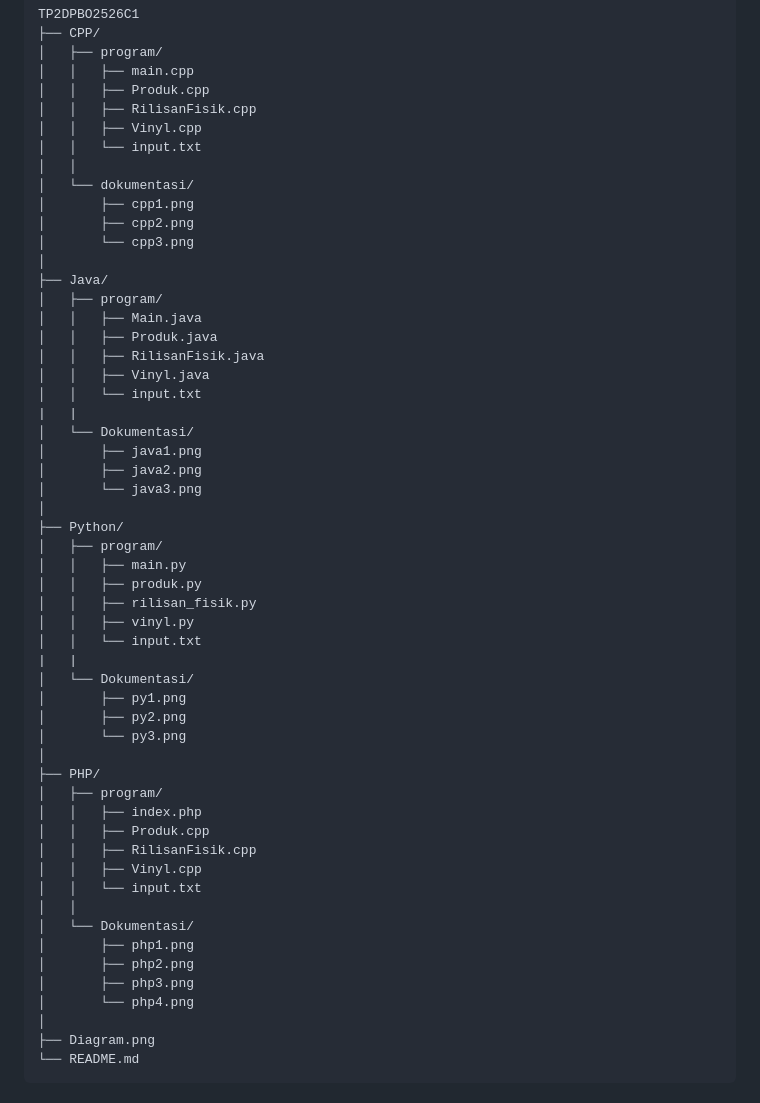
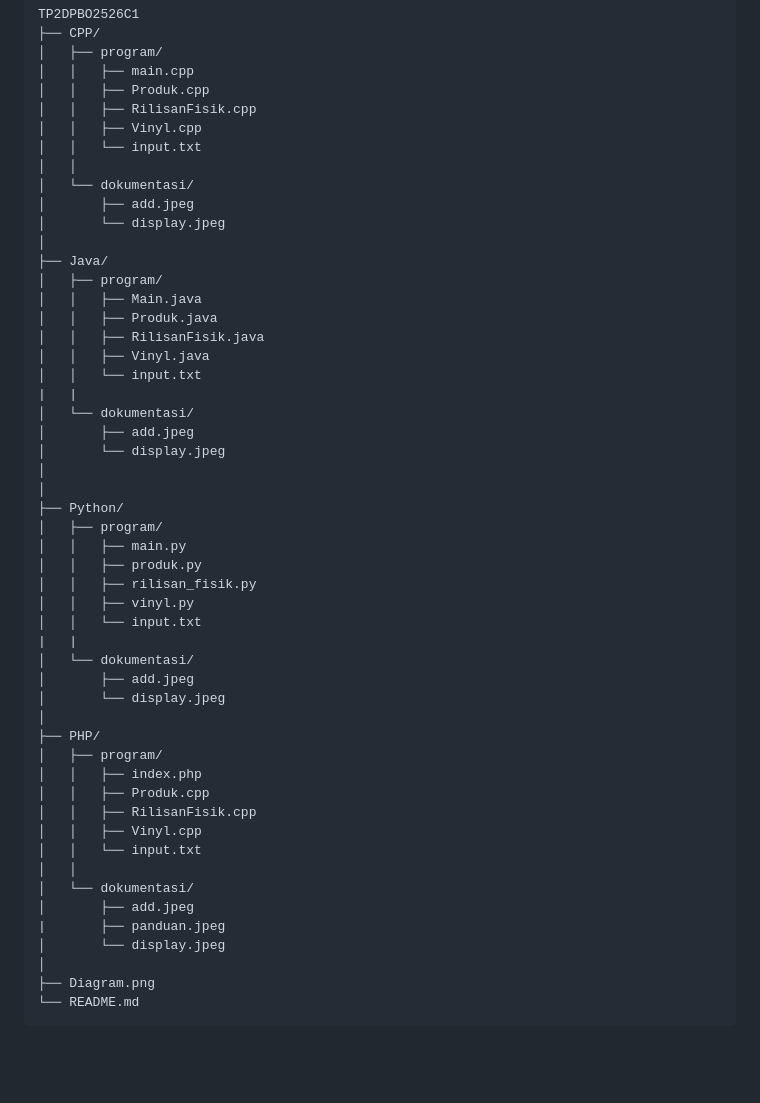
Before and after one commit to eiitha/TP2DPBO2526C1, a Markdown page: README.md, the part around one of its changes. Rendered like a GitHub page; blank space fills up the shorter version.

```diff
--- a/README.md
+++ b/README.md
@@ -13,9 +13,8 @@ TP2DPBO2526C1
 │   │   └── input.txt
 │   │
 │   └── dokumentasi/
-│       ├── cpp1.png
-│       ├── cpp2.png
-│       └── cpp3.png
+│       ├── add.jpeg
+│       └── display.jpeg
 │
 ├── Java/
 │   ├── program/
@@ -25,10 +24,10 @@ TP2DPBO2526C1
 │   │   ├── Vinyl.java
 │   │   └── input.txt
 |   |
-│   └── Dokumentasi/
-│       ├── java1.png
-│       ├── java2.png
-│       └── java3.png
+│   └── dokumentasi/
+│       ├── add.jpeg
+│       └── display.jpeg
+│
 │
 ├── Python/
 │   ├── program/
@@ -38,10 +37,9 @@ TP2DPBO2526C1
 │   │   ├── vinyl.py
 │   │   └── input.txt
 |   |
-│   └── Dokumentasi/
-│       ├── py1.png
-│       ├── py2.png
-│       └── py3.png
+│   └── dokumentasi/
+│       ├── add.jpeg
+│       └── display.jpeg
 │
 ├── PHP/
 │   ├── program/
@@ -51,11 +49,10 @@ TP2DPBO2526C1
 │   │   ├── Vinyl.cpp
 │   │   └── input.txt
 │   │
-│   └── Dokumentasi/
-│       ├── php1.png
-│       ├── php2.png
-│       ├── php3.png
-│       └── php4.png
+│   └── dokumentasi/
+│       ├── add.jpeg
+|       ├── panduan.jpeg
+│       └── display.jpeg
 │
 ├── Diagram.png
 └── README.md
```
Also changed, not shown: other parts of README.md (+10 -0 lines).
